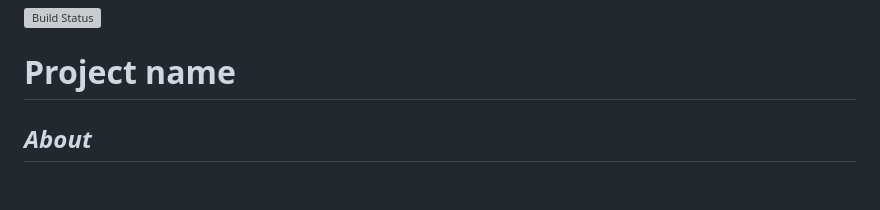
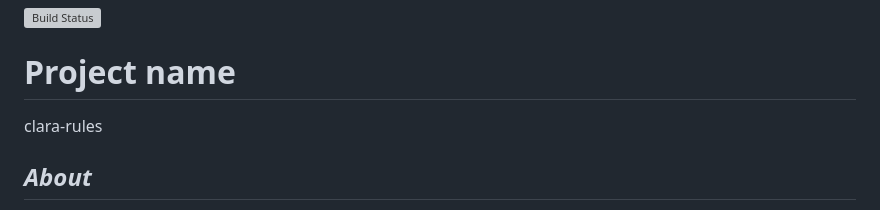
Before and after one commit to oracle-samples/clara-rules, a Markdown page: README.md, the part around the change. Rendered like a GitHub page; blank space fills up the shorter version; grey boxes are pictures that could not be loaded.

```diff
--- a/README.md
+++ b/README.md
@@ -2,6 +2,7 @@
 
 # Project name
 
+clara-rules
 
 ## _About_
 
```
